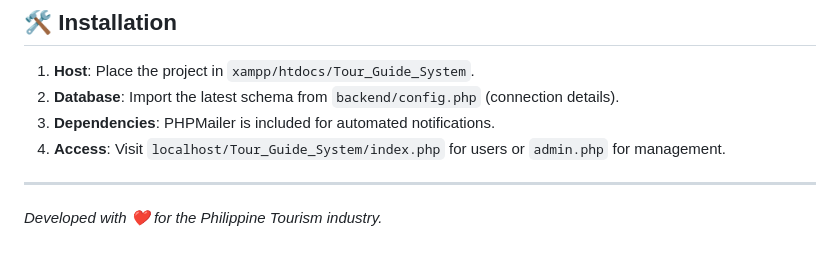
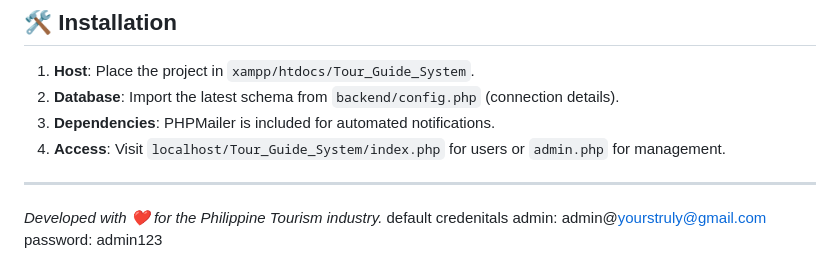
Before and after one commit to YoursTrulyInarius/Tour_Guide_System, a Markdown page: README.md, the part around the change. Rendered like a GitHub page.

Commit message:
Add default credentials in README
Added default credentials for admin access.

```diff
--- a/README.md
+++ b/README.md
@@ -118,3 +118,6 @@ We are currently implementing the following critical pillars for the production
 
 ---
 *Developed with ❤️ for the Philippine Tourism industry.*
+default credenitals
+admin: admin@yourstruly@gmail.com
+password: admin123
```
